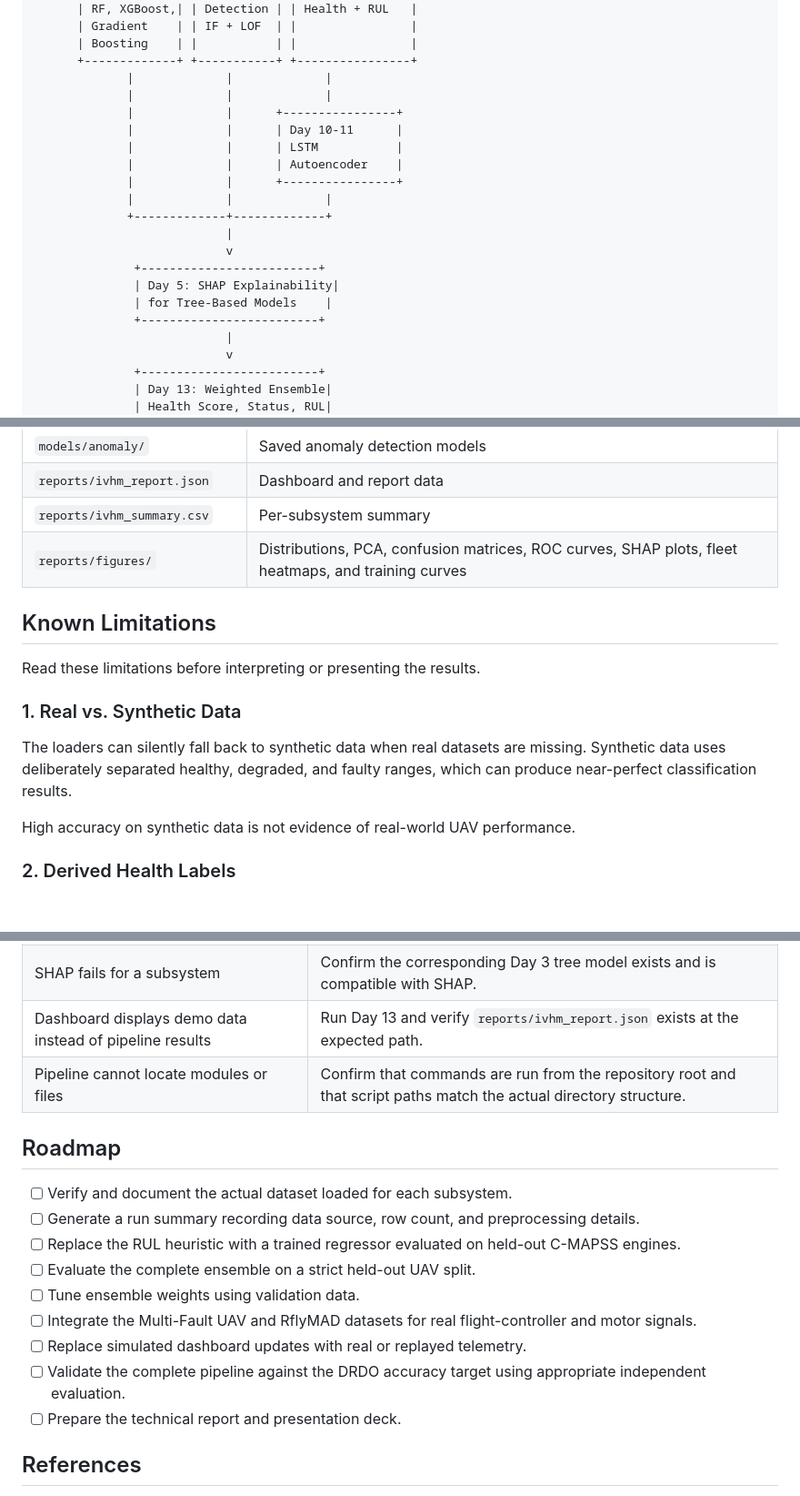
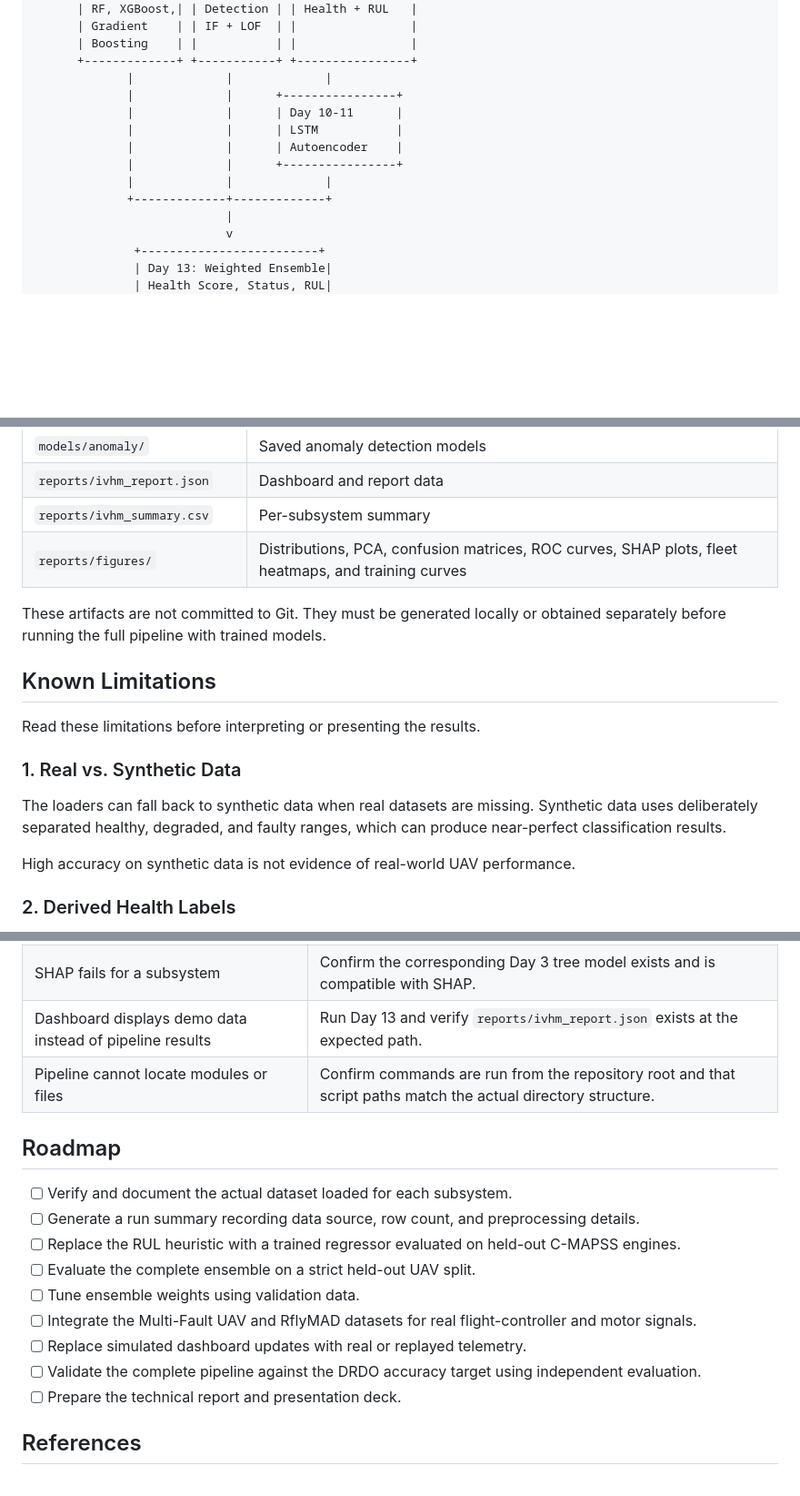
Before and after one commit to kavyansh-1/ivhm_drdo, a Markdown page: README.md, 3 parts joined by grey strips. Shown at 91% size. Drawn GitHub-style; blank space fills up the shorter version.

```diff
--- a/README.md
+++ b/README.md
@@ -86,7 +80,6 @@ The project follows a staged pipeline, from sensor data ingestion to health asse
       | Boosting    | |           | |                |
       +-------------+ +-----------+ +----------------+
              |             |             |
-             |             |             |
              |             |      +----------------+
              |             |      | Day 10-11      |
              |             |      | LSTM           |
@@ -94,12 +87,6 @@ The project follows a staged pipeline, from sensor data ingestion to health asse
              |             |      +----------------+
              |             |             |
              +-------------+-------------+
-                           |
-                           v
-              +-------------------------+
-              | Day 5: SHAP Explainability|
-              | for Tree-Based Models    |
-              +-------------------------+
                            |
                            v
               +-------------------------+
@@ -585,13 +552,15 @@ The pipeline generates the following artifacts.
 | `reports/ivhm_summary.csv` | Per-subsystem summary |
 | `reports/figures/` | Distributions, PCA, confusion matrices, ROC curves, SHAP plots, fleet heatmaps, and training curves |
 
+These artifacts are not committed to Git. They must be generated locally or obtained separately before running the full pipeline with trained models.
+
 ## Known Limitations
 
 Read these limitations before interpreting or presenting the results.
 
 ### 1. Real vs. Synthetic Data
 
-The loaders can silently fall back to synthetic data when real datasets are missing. Synthetic data uses deliberately separated healthy, degraded, and faulty ranges, which can produce near-perfect classification results.
+The loaders can fall back to synthetic data when real datasets are missing. Synthetic data uses deliberately separated healthy, degraded, and faulty ranges, which can produce near-perfect classification results.
 
 High accuracy on synthetic data is not evidence of real-world UAV performance.
 
@@ -646,7 +615,7 @@ A credible performance claim requires clearly documented data sources, held-out
 | `lof.score_samples` fails on an older scikit-learn version | Upgrade to scikit-learn 1.3 or later and verify LOF is configured with `novelty=True`. |
 | SHAP fails for a subsystem | Confirm the corresponding Day 3 tree model exists and is compatible with SHAP. |
 | Dashboard displays demo data instead of pipeline results | Run Day 13 and verify `reports/ivhm_report.json` exists at the expected path. |
-| Pipeline cannot locate modules or files | Confirm that commands are run from the repository root and that script paths match the actual directory structure. |
+| Pipeline cannot locate modules or files | Confirm commands are run from the repository root and that script paths match the actual directory structure. |
 
 ## Roadmap
 
@@ -657,7 +626,7 @@ A credible performance claim requires clearly documented data sources, held-out
 - [ ] Tune ensemble weights using validation data.
 - [ ] Integrate the Multi-Fault UAV and RflyMAD datasets for real flight-controller and motor signals.
 - [ ] Replace simulated dashboard updates with real or replayed telemetry.
-- [ ] Validate the complete pipeline against the DRDO accuracy target using appropriate independent evaluation.
+- [ ] Validate the complete pipeline against the DRDO accuracy target using independent evaluation.
 - [ ] Prepare the technical report and presentation deck.
 
 ## References
```
Also changed, not shown: other parts of README.md (+38 -71 lines).
